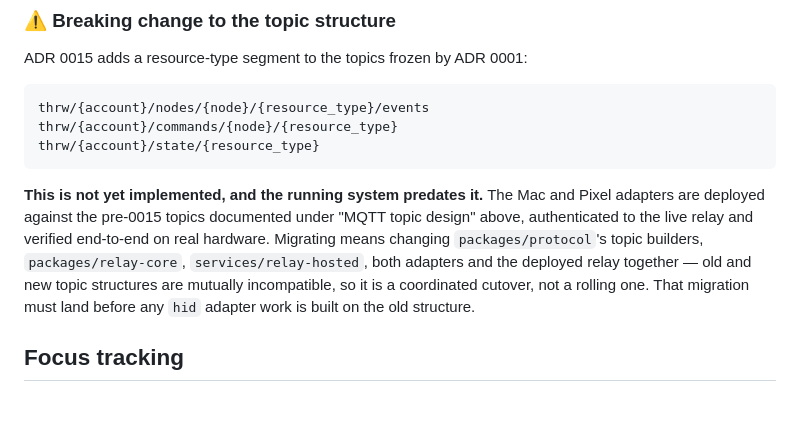
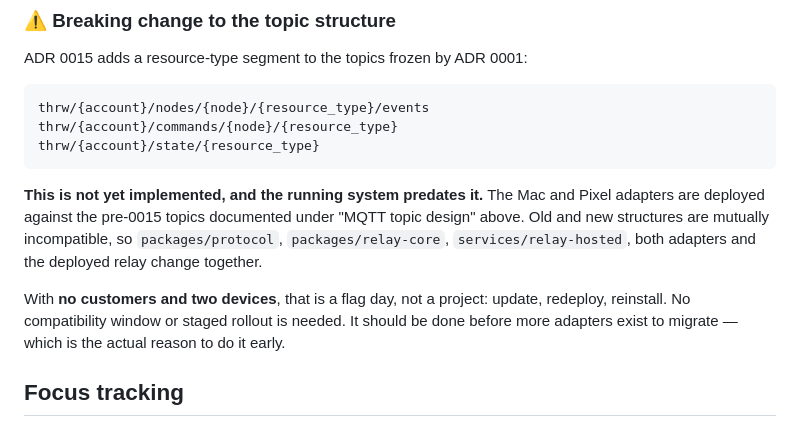
Before and after one commit to thrwapp/thrw, a Markdown page: docs/spec/architecture.md, the part around the change. Drawn GitHub-style.

```diff
--- a/docs/spec/architecture.md
+++ b/docs/spec/architecture.md
@@ -298,13 +298,15 @@ ADR 0015 adds a resource-type segment to the topics frozen by ADR 0001:
 
 **This is not yet implemented, and the running system predates it.** The
 Mac and Pixel adapters are deployed against the pre-0015 topics
-documented under "MQTT topic design" above, authenticated to the live
-relay and verified end-to-end on real hardware. Migrating means changing
-`packages/protocol`'s topic builders, `packages/relay-core`,
-`services/relay-hosted`, both adapters and the deployed relay together —
-old and new topic structures are mutually incompatible, so it is a
-coordinated cutover, not a rolling one. That migration must land before
-any `hid` adapter work is built on the old structure.
+documented under "MQTT topic design" above. Old and new structures are
+mutually incompatible, so `packages/protocol`, `packages/relay-core`,
+`services/relay-hosted`, both adapters and the deployed relay change
+together.
+
+With **no customers and two devices**, that is a flag day, not a
+project: update, redeploy, reinstall. No compatibility window or staged
+rollout is needed. It should be done before more adapters exist to
+migrate — which is the actual reason to do it early.
 
 ## Focus tracking
 
```
Also changed, not shown: AGENTS.md (+4 -3 lines), docs/adr/0015-typed-resources.md (+13 -8 lines).
